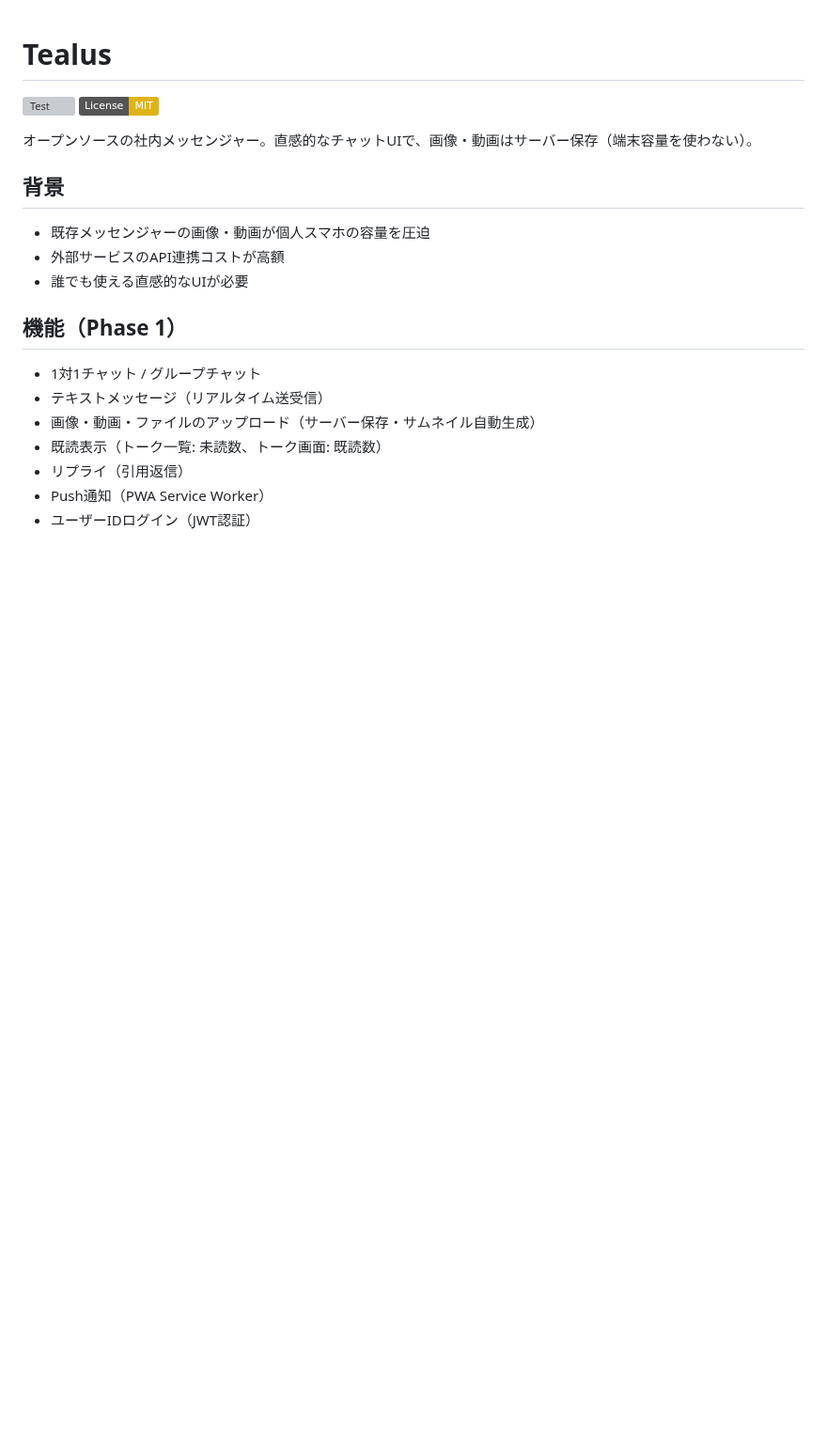
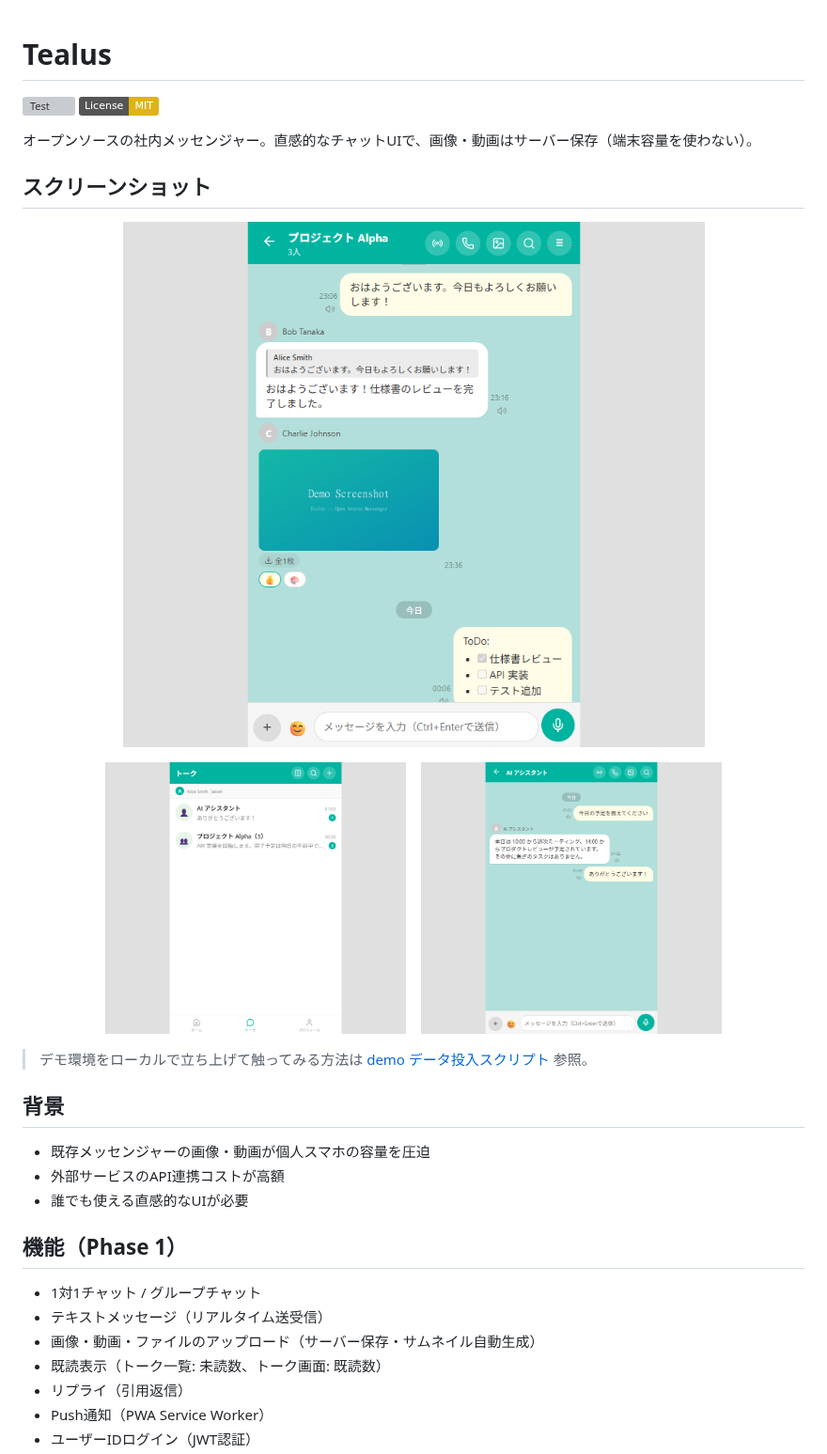
Before and after one commit to gamasenninn/tealus, a Markdown page: README.md, the part around the change. Shown at 94% size. Drawn GitHub-style; pictures changed too: screenshot/readme/ai-assistant.png (added), screenshot/readme/chat-room.png (added), screenshot/readme/room-list.png (added); badges without logos; blank space fills up the shorter version; grey boxes are pictures that could not be loaded.

Commit message:
#175 README にデモ環境のスクリーンショットを埋め込み
3 枚構成:
- ヒーロー: chat-room.png — グループチャット「プロジェクト Alpha」
  リプライ・画像・リアクション・Markdown ToDo チェックボックスなど機能が
  一目で分かる
- 脇: room-list.png — トーク一覧（スマホ風 UI の親しみやすさ）
- 脇: ai-assistant.png — AI アシスタント DM（個人 AI 秘書の差別化）

すべて demo DB（tealus_demo）上の架空データで生成。
撮影手順は server/scripts/seed-demo.js のヘッダーコメント参照。

Co-Authored-By: Claude Opus 4.7 (1M context) <noreply@anthropic.com>

```diff
--- a/README.md
+++ b/README.md
@@ -4,6 +4,20 @@
 [![License: MIT](https://img.shields.io/badge/License-MIT-yellow.svg)](./LICENSE)
 
 オープンソースの社内メッセンジャー。直感的なチャットUIで、画像・動画はサーバー保存（端末容量を使わない）。
+
+## スクリーンショット
+
+<p align="center">
+  <img src="./screenshot/readme/chat-room.png" alt="グループチャット: リプライ・画像・リアクション・Markdown ToDo" width="720" />
+</p>
+
+<p align="center">
+  <img src="./screenshot/readme/room-list.png" alt="ルーム一覧" width="320" />
+  &nbsp;&nbsp;
+  <img src="./screenshot/readme/ai-assistant.png" alt="AI アシスタント DM" width="320" />
+</p>
+
+> デモ環境をローカルで立ち上げて触ってみる方法は [demo データ投入スクリプト](./server/scripts/seed-demo.js) 参照。
 
 ## 背景
 
```
